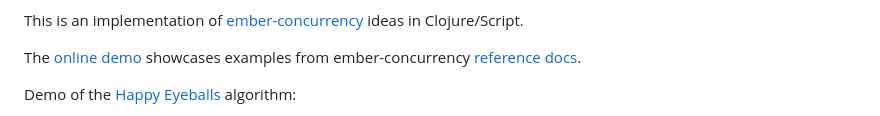
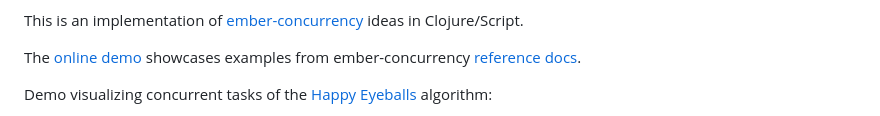
Before and after one commit to dundalek/scrappy-concurrency, a Markdown page: README.md, the part around the change printed below. Drawn GitHub-style.

```diff
--- a/README.md
+++ b/README.md
@@ -7,5 +7,5 @@ This is an implementation of [ember-concurrency](https://github.com/machty/ember
 
 The [online demo](https://scrappy-concurrency.pages.dev/) showcases examples from ember-concurrency [reference docs](https://ember-concurrency.com/docs/task-function-syntax).
 
-Demo of the [Happy Eyeballs](https://en.wikipedia.org/wiki/Happy_Eyeballs) algorithm:
+Demo visualizing concurrent tasks of the [Happy Eyeballs](https://en.wikipedia.org/wiki/Happy_Eyeballs) algorithm:
 
```
Also changed, not shown: other parts of README.md (+1 -1 lines).
